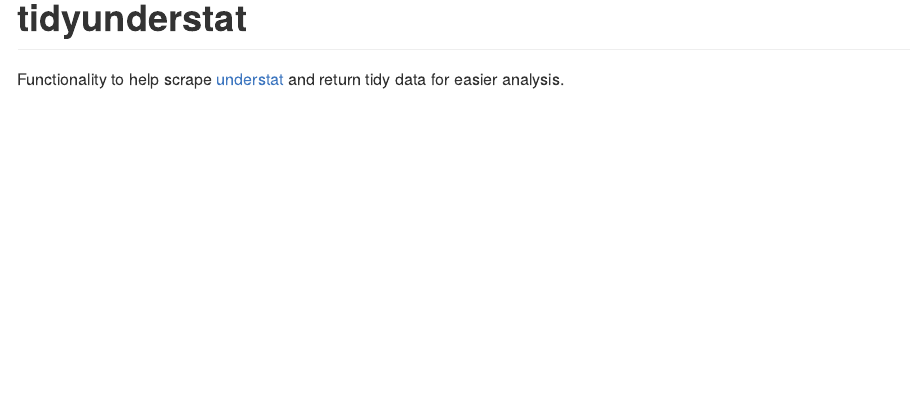
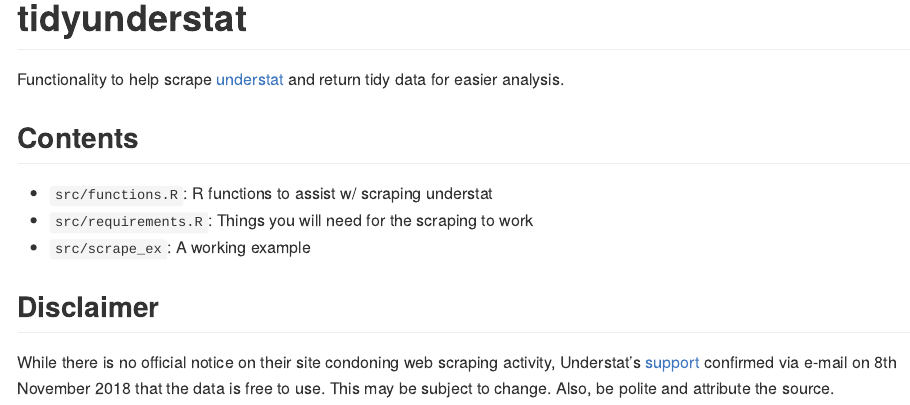
Before and after one commit to ewenme/understatr, an R Markdown document (README.Rmd): the page in a window 1100 px wide, from its top. The pictures show the output file README.md that the author committed with the source, drawn offline in the style of GitHub.

Commit message:
some more readme deets

````diff
--- a/README.Rmd
+++ b/README.Rmd
@@ -8,3 +8,13 @@
 ```
 
 Functionality to help scrape [understat](https://understat.com/) and return tidy data for easier analysis.
+
+## Contents
+
+- `src/functions.R`: R functions to assist w/ scraping understat
+- `src/requirements.R`: Things you will need for the scraping to work
+- `src/scrape_ex`: A working example
+
+## Disclaimer
+
+While there is no official notice on their site condoning web scraping activity, Understat's [support](support@understat.com) confirmed via e-mail on 8th November 2018 that the data is free to use. This may be subject to change. Also, be polite and attribute the source.
````
Also changed, not shown: README.md.
